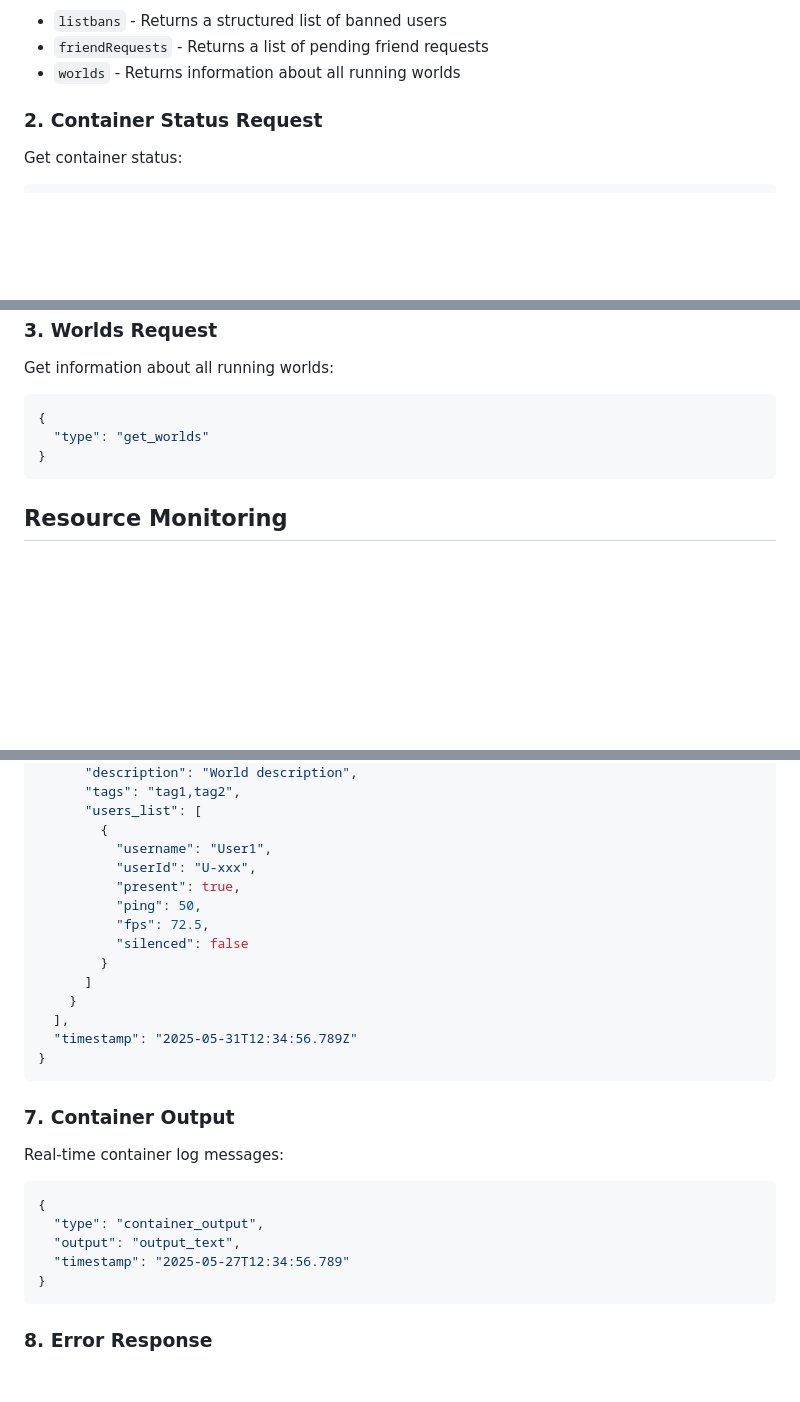
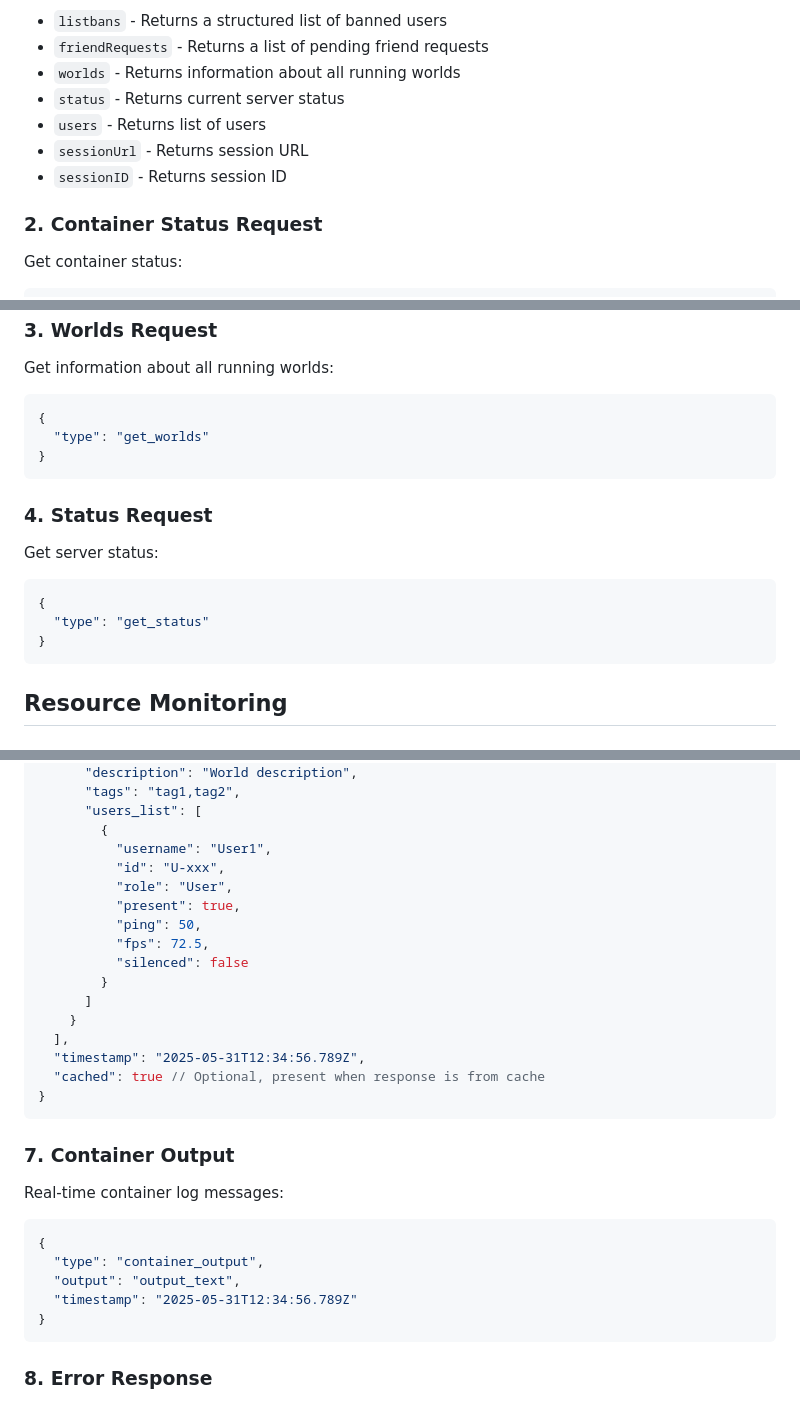
Before and after one commit to NovaVoidHowl/resonite-headless-manager-podman, a Markdown page: API.md, 3 parts joined by grey strips. Rendered like a GitHub page; blank space fills up the shorter version.

````diff
--- a/API.md
+++ b/API.md
@@ -46,6 +47,10 @@ Special commands:
 - `listbans` - Returns a structured list of banned users
 - `friendRequests` - Returns a list of pending friend requests
 - `worlds` - Returns information about all running worlds
+- `status` - Returns current server status
+- `users` - Returns list of users
+- `sessionUrl` - Returns session URL
+- `sessionID` - Returns session ID
 
 ### 2. Container Status Request
 
@@ -69,6 +74,16 @@ Get information about all running worlds:
 }
 ```
 
+### 4. Status Request
+
+Get server status:
+
+```json
+{
+  "type": "get_status"
+}
+```
+
 ## Resource Monitoring
 
 ### 1. CPU Usage
@@ -182,7 +194,8 @@ Response to worlds request:
       "users_list": [
         {
           "username": "User1",
-          "userId": "U-xxx",
+          "id": "U-xxx",
+          "role": "User",
           "present": true,
           "ping": 50,
           "fps": 72.5,
@@ -191,7 +204,8 @@ Response to worlds request:
       ]
     }
   ],
-  "timestamp": "2025-05-31T12:34:56.789Z"
+  "timestamp": "2025-05-31T12:34:56.789Z",
+  "cached": true // Optional, present when response is from cache
 }
 ```
 
@@ -203,7 +217,7 @@ Real-time container log messages:
 {
   "type": "container_output",
   "output": "output_text",
-  "timestamp": "2025-05-27T12:34:56.789"
+  "timestamp": "2025-05-31T12:34:56.789Z"
 }
 ```
 
````
Also changed, not shown: other parts of API.md (+60 -8 lines).
